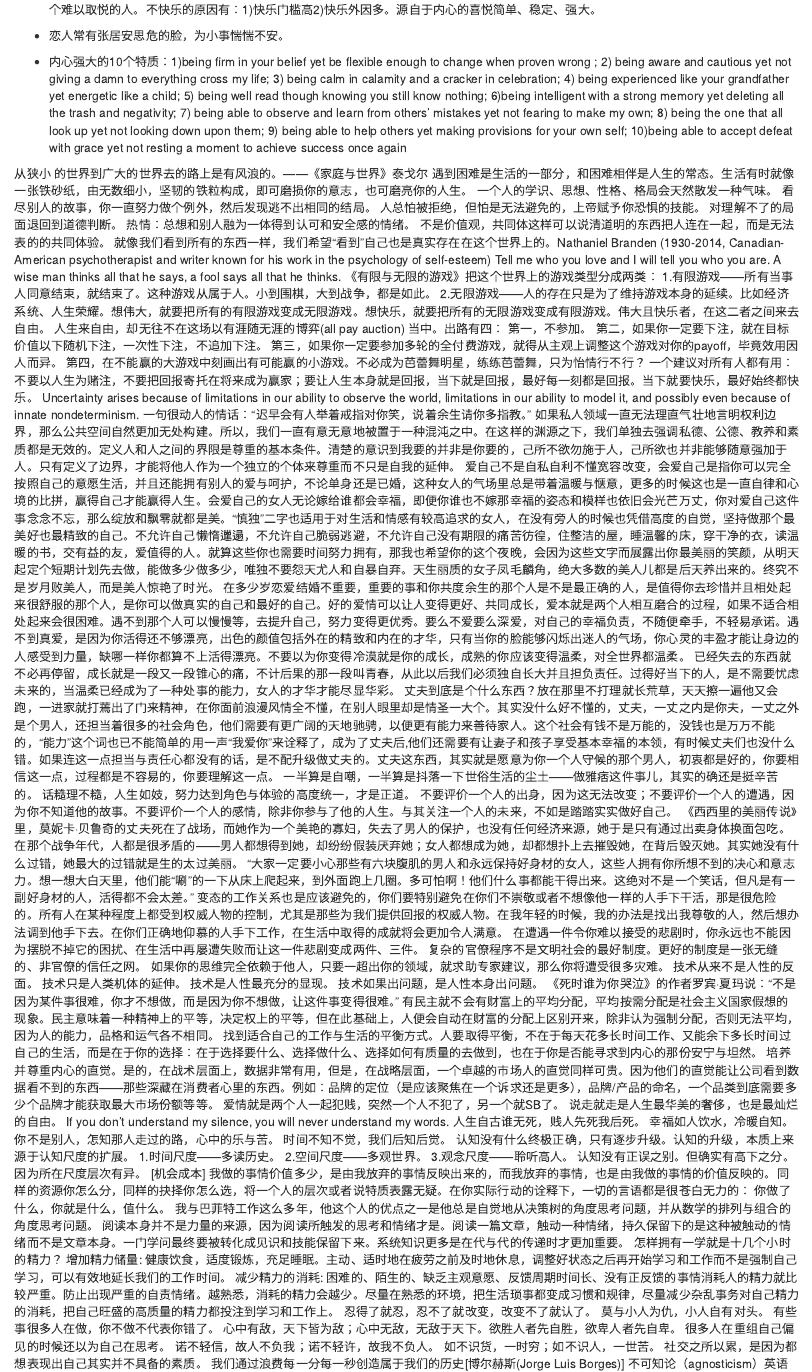
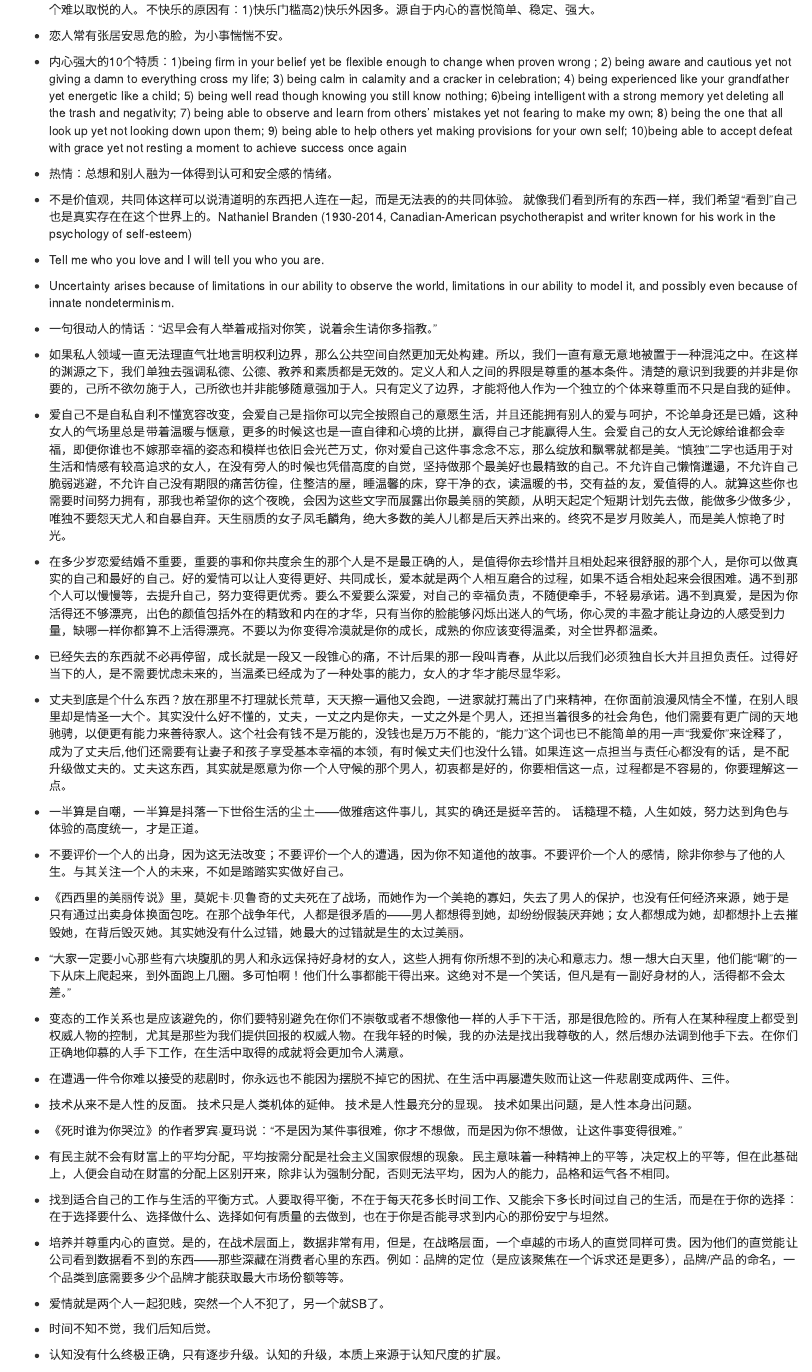
Before and after one commit to happyrabbit/notes, an R Markdown document (Reading/15-Other.Rmd): the page in a window 1100 px wide, from 6860 px down, and a second part further down, joined at a grey line. Rendered offline with R 4.5, knitr and Pandoc, with nearby package versions; drawn as R Markdown's standard HTML page in place of the format the file asks for.

Commit message:
reading notes

```diff
--- a/Reading/15-Other.Rmd
+++ b/Reading/15-Other.Rmd
@@ -333,74 +333,41 @@ Hui: 不是工作而是人罪恶自私的本性。
 
 - 内心强大的10个特质：1)being firm in your belief yet be flexible enough to change when proven wrong ; 2) being aware and cautious yet not giving a damn to everything cross my life; 3) being calm in calamity and a cracker in celebration; 4) being experienced like your grandfather yet energetic like a child; 5) being well read though knowing you still know nothing; 6)being intelligent with a strong memory yet deleting all the trash and negativity; 7) being able to observe and learn from others’ mistakes yet not fearing to make my own; 8) being the one that all look up yet not looking down upon them; 9) being able to help others yet making provisions for your own self; 10)being able to accept defeat with grace yet not resting a moment to achieve success once again
 
-从狭小 的世界到广大的世界去的路上是有风浪的。——《家庭与世界》泰戈尔
-遇到困难是生活的一部分，和困难相伴是人生的常态。生活有时就像 一张铁砂纸，由无数细小，坚韧的铁粒构成，即可磨损你的意志，也可磨亮你的人生。
-一个人的学识、思想、性格、格局会天然散发一种气味。
-看尽别人的故事，你一直努力做个例外，然后发现逃不出相同的结局。
-人总怕被拒绝，但怕是无法避免的，上帝赋予你恐惧的技能。
-对理解不了的局面退回到道德判断。
-热情：总想和别人融为一体得到认可和安全感的情绪。
-不是价值观，共同体这样可以说清道明的东西把人连在一起，而是无法表的的共同体验。
+- 热情：总想和别人融为一体得到认可和安全感的情绪。
+
+- 不是价值观，共同体这样可以说清道明的东西把人连在一起，而是无法表的的共同体验。
 就像我们看到所有的东西一样，我们希望“看到”自己也是真实存在在这个世界上的。Nathaniel Branden (1930-2014, Canadian-American psychotherapist and writer known for his work in the psychology of self-esteem)
-Tell me who you love and I will tell you who you are.
-A wise man thinks all that he says, a fool says all that he thinks.
-《有限与无限的游戏》把这个世界上的游戏类型分成两类：
-1.有限游戏——所有当事人同意结束，就结束了。这种游戏从属于人。小到围棋，大到战争，都是如此。
-2.无限游戏——人的存在只是为了维持游戏本身的延续。比如经济系统、人生荣耀。想伟大，就要把所有的有限游戏变成无限游戏。想快乐，就要把所有的无限游戏变成有限游戏。伟大且快乐者，在这二者之间来去自由。
-人生来自由，却无往不在这场以有涯随无涯的博弈(all pay auction) 当中。出路有四：
-第一，不参加。
-第二，如果你一定要下注，就在目标价值以下随机下注，一次性下注，不追加下注。
-第三，如果你一定要参加多轮的全付费游戏，就得从主观上调整这个游戏对你的payoff，毕竟效用因人而异。
-第四，在不能赢的大游戏中刻画出有可能赢的小游戏。不必成为芭蕾舞明星，练练芭蕾舞，只为怡情行不行？
-一个建议对所有人都有用：不要以人生为赌注，不要把回报寄托在将来成为赢家；要让人生本身就是回报，当下就是回报，最好每一刻都是回报。当下就要快乐，最好始终都快乐。
-Uncertainty arises because of limitations in our ability to observe the world, limitations in our ability to model it, and possibly even because of innate nondeterminism.
-一句很动人的情话：“迟早会有人举着戒指对你笑，说着余生请你多指教。”
-如果私人领域一直无法理直气壮地言明权利边界，那么公共空间自然更加无处构建。所以，我们一直有意无意地被置于一种混沌之中。在这样的渊源之下，我们单独去强调私德、公德、教养和素质都是无效的。定义人和人之间的界限是尊重的基本条件。清楚的意识到我要的并非是你要的，己所不欲勿施于人，己所欲也并非能够随意强加于人。只有定义了边界，才能将他人作为一个独立的个体来尊重而不只是自我的延伸。
-爱自己不是自私自利不懂宽容改变，会爱自己是指你可以完全按照自己的意愿生活，并且还能拥有别人的爱与呵护，不论单身还是已婚，这种女人的气场里总是带着温暖与惬意，更多的时候这也是一直自律和心境的比拼，赢得自己才能赢得人生。会爱自己的女人无论嫁给谁都会幸福，即便你谁也不嫁那幸福的姿态和模样也依旧会光芒万丈，你对爱自己这件事念念不忘，那么绽放和飘零就都是美。“慎独”二字也适用于对生活和情感有较高追求的女人，在没有旁人的时候也凭借高度的自觉，坚持做那个最美好也最精致的自己。不允许自己懒惰邋遢，不允许自己脆弱逃避，不允许自己没有期限的痛苦彷徨，住整洁的屋，睡温馨的床，穿干净的衣，读温暖的书，交有益的友，爱值得的人。就算这些你也需要时间努力拥有，那我也希望你的这个夜晚，会因为这些文字而展露出你最美丽的笑颜，从明天起定个短期计划先去做，能做多少做多少，唯独不要怨天尤人和自暴自弃。天生丽质的女子凤毛麟角，绝大多数的美人儿都是后天养出来的。终究不是岁月败美人，而是美人惊艳了时光。
-在多少岁恋爱结婚不重要，重要的事和你共度余生的那个人是不是最正确的人，是值得你去珍惜并且相处起来很舒服的那个人，是你可以做真实的自己和最好的自己。好的爱情可以让人变得更好、共同成长，爱本就是两个人相互磨合的过程，如果不适合相处起来会很困难。遇不到那个人可以慢慢等，去提升自己，努力变得更优秀。要么不爱要么深爱，对自己的幸福负责，不随便牵手，不轻易承诺。遇不到真爱，是因为你活得还不够漂亮，出色的颜值包括外在的精致和内在的才华，只有当你的脸能够闪烁出迷人的气场，你心灵的丰盈才能让身边的人感受到力量，缺哪一样你都算不上活得漂亮。不要以为你变得冷漠就是你的成长，成熟的你应该变得温柔，对全世界都温柔。
-已经失去的东西就不必再停留，成长就是一段又一段锥心的痛，不计后果的那一段叫青春，从此以后我们必须独自长大并且担负责任。过得好当下的人，是不需要忧虑未来的，当温柔已经成为了一种处事的能力，女人的才华才能尽显华彩。
-丈夫到底是个什么东西？放在那里不打理就长荒草，天天擦一遍他又会跑，一进家就打蔫出了门来精神，在你面前浪漫风情全不懂，在别人眼里却是情圣一大个。其实没什么好不懂的，丈夫，一丈之内是你夫，一丈之外是个男人，还担当着很多的社会角色，他们需要有更广阔的天地驰骋，以便更有能力来善待家人。这个社会有钱不是万能的，没钱也是万万不能的，“能力”这个词也已不能简单的用一声“我爱你”来诠释了，成为了丈夫后,他们还需要有让妻子和孩子享受基本幸福的本领，有时候丈夫们也没什么错。如果连这一点担当与责任心都没有的话，是不配升级做丈夫的。丈夫这东西，其实就是愿意为你一个人守候的那个男人，初衷都是好的，你要相信这一点，过程都是不容易的，你要理解这一点。
-一半算是自嘲，一半算是抖落一下世俗生活的尘土——做雅痞这件事儿，其实的确还是挺辛苦的。
+
+- Tell me who you love and I will tell you who you are.
+
+- Uncertainty arises because of limitations in our ability to observe the world, limitations in our ability to model it, and possibly even because of innate nondeterminism.
+
+- 一句很动人的情话：“迟早会有人举着戒指对你笑，说着余生请你多指教。”
+
+- 如果私人领域一直无法理直气壮地言明权利边界，那么公共空间自然更加无处构建。所以，我们一直有意无意地被置于一种混沌之中。在这样的渊源之下，我们单独去强调私德、公德、教养和素质都是无效的。定义人和人之间的界限是尊重的基本条件。清楚的意识到我要的并非是你要的，己所不欲勿施于人，己所欲也并非能够随意强加于人。只有定义了边界，才能将他人作为一个独立的个体来尊重而不只是自我的延伸。
+
+- 爱自己不是自私自利不懂宽容改变，会爱自己是指你可以完全按照自己的意愿生活，并且还能拥有别人的爱与呵护，不论单身还是已婚，这种女人的气场里总是带着温暖与惬意，更多的时候这也是一直自律和心境的比拼，赢得自己才能赢得人生。会爱自己的女人无论嫁给谁都会幸福，即便你谁也不嫁那幸福的姿态和模样也依旧会光芒万丈，你对爱自己这件事念念不忘，那么绽放和飘零就都是美。“慎独”二字也适用于对生活和情感有较高追求的女人，在没有旁人的时候也凭借高度的自觉，坚持做那个最美好也最精致的自己。不允许自己懒惰邋遢，不允许自己脆弱逃避，不允许自己没有期限的痛苦彷徨，住整洁的屋，睡温馨的床，穿干净的衣，读温暖的书，交有益的友，爱值得的人。就算这些你也需要时间努力拥有，那我也希望你的这个夜晚，会因为这些文字而展露出你最美丽的笑颜，从明天起定个短期计划先去做，能做多少做多少，唯独不要怨天尤人和自暴自弃。天生丽质的女子凤毛麟角，绝大多数的美人儿都是后天养出来的。终究不是岁月败美人，而是美人惊艳了时光。
+
+- 在多少岁恋爱结婚不重要，重要的事和你共度余生的那个人是不是最正确的人，是值得你去珍惜并且相处起来很舒服的那个人，是你可以做真实的自己和最好的自己。好的爱情可以让人变得更好、共同成长，爱本就是两个人相互磨合的过程，如果不适合相处起来会很困难。遇不到那个人可以慢慢等，去提升自己，努力变得更优秀。要么不爱要么深爱，对自己的幸福负责，不随便牵手，不轻易承诺。遇不到真爱，是因为你活得还不够漂亮，出色的颜值包括外在的精致和内在的才华，只有当你的脸能够闪烁出迷人的气场，你心灵的丰盈才能让身边的人感受到力量，缺哪一样你都算不上活得漂亮。不要以为你变得冷漠就是你的成长，成熟的你应该变得温柔，对全世界都温柔。
+
+- 已经失去的东西就不必再停留，成长就是一段又一段锥心的痛，不计后果的那一段叫青春，从此以后我们必须独自长大并且担负责任。过得好当下的人，是不需要忧虑未来的，当温柔已经成为了一种处事的能力，女人的才华才能尽显华彩。
+
+- 丈夫到底是个什么东西？放在那里不打理就长荒草，天天擦一遍他又会跑，一进家就打蔫出了门来精神，在你面前浪漫风情全不懂，在别人眼里却是情圣一大个。其实没什么好不懂的，丈夫，一丈之内是你夫，一丈之外是个男人，还担当着很多的社会角色，他们需要有更广阔的天地驰骋，以便更有能力来善待家人。这个社会有钱不是万能的，没钱也是万万不能的，“能力”这个词也已不能简单的用一声“我爱你”来诠释了，成为了丈夫后,他们还需要有让妻子和孩子享受基本幸福的本领，有时候丈夫们也没什么错。如果连这一点担当与责任心都没有的话，是不配升级做丈夫的。丈夫这东西，其实就是愿意为你一个人守候的那个男人，初衷都是好的，你要相信这一点，过程都是不容易的，你要理解这一点。
+
+- 一半算是自嘲，一半算是抖落一下世俗生活的尘土——做雅痞这件事儿，其实的确还是挺辛苦的。
 话糙理不糙，人生如妓，努力达到角色与体验的高度统一，才是正道。
-不要评价一个人的出身，因为这无法改变；不要评价一个人的遭遇，因为你不知道他的故事。不要评价一个人的感情，除非你参与了他的人生。与其关注一个人的未来，不如是踏踏实实做好自己。
-《西西里的美丽传说》里，莫妮卡·贝鲁奇的丈夫死在了战场，而她作为一个美艳的寡妇，失去了男人的保护，也没有任何经济来源，她于是只有通过出卖身体换面包吃。在那个战争年代，人都是很矛盾的——男人都想得到她，却纷纷假装厌弃她；女人都想成为她，却都想扑上去摧毁她，在背后毁灭她。其实她没有什么过错，她最大的过错就是生的太过美丽。
-“大家一定要小心那些有六块腹肌的男人和永远保持好身材的女人，这些人拥有你所想不到的决心和意志力。想一想大白天里，他们能“唰”的一下从床上爬起来，到外面跑上几圈。多可怕啊！他们什么事都能干得出来。这绝对不是一个笑话，但凡是有一副好身材的人，活得都不会太差。”
-变态的工作关系也是应该避免的，你们要特别避免在你们不崇敬或者不想像他一样的人手下干活，那是很危险的。所有人在某种程度上都受到权威人物的控制，尤其是那些为我们提供回报的权威人物。在我年轻的时候，我的办法是找出我尊敬的人，然后想办法调到他手下去。在你们正确地仰慕的人手下工作，在生活中取得的成就将会更加令人满意。
-在遭遇一件令你难以接受的悲剧时，你永远也不能因为摆脱不掉它的困扰、在生活中再屡遭失败而让这一件悲剧变成两件、三件。
-复杂的官僚程序不是文明社会的最好制度。更好的制度是一张无缝的、非官僚的信任之网。
-如果你的思维完全依赖于他人，只要一超出你的领域，就求助专家建议，那么你将遭受很多灾难。
-技术从来不是人性的反面。
+
+- 不要评价一个人的出身，因为这无法改变；不要评价一个人的遭遇，因为你不知道他的故事。不要评价一个人的感情，除非你参与了他的人生。与其关注一个人的未来，不如是踏踏实实做好自己。
+
+- 《西西里的美丽传说》里，莫妮卡·贝鲁奇的丈夫死在了战场，而她作为一个美艳的寡妇，失去了男人的保护，也没有任何经济来源，她于是只有通过出卖身体换面包吃。在那个战争年代，人都是很矛盾的——男人都想得到她，却纷纷假装厌弃她；女人都想成为她，却都想扑上去摧毁她，在背后毁灭她。其实她没有什么过错，她最大的过错就是生的太过美丽。
+
+- “大家一定要小心那些有六块腹肌的男人和永远保持好身材的女人，这些人拥有你所想不到的决心和意志力。想一想大白天里，他们能“唰”的一下从床上爬起来，到外面跑上几圈。多可怕啊！他们什么事都能干得出来。这绝对不是一个笑话，但凡是有一副好身材的人，活得都不会太差。”
+
+- 变态的工作关系也是应该避免的，你们要特别避免在你们不崇敬或者不想像他一样的人手下干活，那是很危险的。所有人在某种程度上都受到权威人物的控制，尤其是那些为我们提供回报的权威人物。在我年轻的时候，我的办法是找出我尊敬的人，然后想办法调到他手下去。在你们正确地仰慕的人手下工作，在生活中取得的成就将会更加令人满意。
+
+- 在遭遇一件令你难以接受的悲剧时，你永远也不能因为摆脱不掉它的困扰、在生活中再屡遭失败而让这一件悲剧变成两件、三件。
+
+- 技术从来不是人性的反面。
 技术只是人类机体的延伸。
 技术是人性最充分的显现。
 技术如果出问题，是人性本身出问题。
-《死时谁为你哭泣》的作者罗宾·夏玛说：“不是因为某件事很难，你才不想做，而是因为你不想做，让这件事变得很难。”
-有民主就不会有财富上的平均分配，平均按需分配是社会主义国家假想的现象。民主意味着一种精神上的平等，决定权上的平等，但在此基础上，人便会自动在财富的分配上区别开来，除非认为强制分配，否则无法平均，因为人的能力，品格和运气各不相同。
-找到适合自己的工作与生活的平衡方式。人要取得平衡，不在于每天花多长时间工作、又能余下多长时间过自己的生活，而是在于你的选择：在于选择要什么、选择做什么、选择如何有质量的去做到，也在于你是否能寻求到内心的那份安宁与坦然。
-培养并尊重内心的直觉。是的，在战术层面上，数据非常有用，但是，在战略层面，一个卓越的市场人的直觉同样可贵。因为他们的直觉能让公司看到数据看不到的东西——那些深藏在消费者心里的东西。例如：品牌的定位（是应该聚焦在一个诉求还是更多），品牌/产品的命名，一个品类到底需要多少个品牌才能获取最大市场份额等等。
-爱情就是两个人一起犯贱，突然一个人不犯了，另一个就SB了。
-说走就走是人生最华美的奢侈，也是最灿烂的自由。
-If you don’t understand my silence, you will never understand my words.
-人生自古谁无死，贱人先死我后死。
-幸福如人饮水，冷暖自知。你不是别人，怎知那人走过的路，心中的乐与苦。
-时间不知不觉，我们后知后觉。
-认知没有什么终极正确，只有逐步升级。认知的升级，本质上来源于认知尺度的扩展。 1.时间尺度——多读历史。 2.空间尺度——多观世界。 3.观念尺度——聆听高人。 认知没有正误之别。但确实有高下之分。因为所在尺度层次有异。
-[机会成本] 我做的事情价值多少，是由我放弃的事情反映出来的，而我放弃的事情，也是由我做的事情的价值反映的。同样的资源你怎么分，同样的抉择你怎么选，将一个人的层次或者说特质表露无疑。在你实际行动的诠释下，一切的言语都是很苍白无力的： 你做了什么，你就是什么，值什么。
-我与巴菲特工作这么多年，他这个人的优点之一是他总是自觉地从决策树的角度思考问题，并从数学的排列与组合的角度思考问题。
-阅读本身并不是力量的来源，因为阅读所触发的思考和情绪才是。阅读一篇文章，触动一种情绪，持久保留下的是这种被触动的情绪而不是文章本身。一门学问最终要被转化成见识和技能保留下来。系统知识更多是在代与代的传递时才更加重要。
-怎样拥有一学就是十几个小时的精力？
-增加精力储量: 健康饮食，适度锻炼，充足睡眠。主动、适时地在疲劳之前及时地休息，调整好状态之后再开始学习和工作而不是强制自己学习，可以有效地延长我们的工作时间。
-减少精力的消耗: 困难的、陌生的、缺乏主观意愿、反馈周期时间长、没有正反馈的事情消耗人的精力就比较严重。防止出现严重的自责情绪。越熟悉，消耗的精力会越少。尽量在熟悉的环境，把生活琐事都变成习惯和规律，尽量减少杂乱事务对自己精力的消耗，把自己旺盛的高质量的精力都投注到学习和工作上。
-忍得了就忍，忍不了就改变，改变不了就认了。
-莫与小人为仇，小人自有对头。
-有些事很多人在做，你不做不代表你错了。
-心中有敌，天下皆为敌；心中无敌，无敌于天下。欲胜人者先自胜，欲卑人者先自卑。
-很多人在重组自己偏见的时候还以为自己在思考。
-诺不轻信，故人不负我；诺不轻许，故我不负人。
-如不识货，一时穷；如不识人，一世苦。
-社交之所以累，是因为都想表现出自己其实并不具备的素质。
-我们通过浪费每一分每一秒创造属于我们的历史[博尔赫斯(Jorge Luis Borges)]
-不可知论（agnosticism）英语中agnostic这个词来源于希腊语a（没有）和gnosis（认识），这是最早在1869年由英国的托马斯·亨利·赫胥黎(Thomas Henry Huxley)创造的，用于描述他的哲学。
-人生是没有回头的。你必须一直往前走。错了不要紧，摔倒了也不要紧。要紧的是，你还有希望，你还有改正的勇气和爬起来的力量。
-很多时候，这些小小的，细致入微的东西。轻易地被我们所忽略，以为这些都是应有的。而当我们遇到困难时，却习惯性的把它放大。仿佛这是一道坎，永远也跨不过去。而随着时间的推移，慢慢回忆过往经历时。发现，当时所遇到的东西根本就是小事一桩。只要轻轻一跃，就可跨越。
-我们永远不知道，生活会从我们手里拿走什么。同样的，我们也不知道，生活会塞到我们手里什么。世间从无卑贱之物。是我们自己，将它想得卑贱了。其实，人心同草木一样，只是简单的存在。何来卑贱之说呢？
-时间是怪物。它残忍而冷血。却又绵长而温情。它带走一切，却又治愈一切。
@@ -408,0 +375,41 @@ Every person takes the limits of their own field of vision for the limits of the
+- 《死时谁为你哭泣》的作者罗宾·夏玛说：“不是因为某件事很难，你才不想做，而是因为你不想做，让这件事变得很难。”
+
+- 有民主就不会有财富上的平均分配，平均按需分配是社会主义国家假想的现象。民主意味着一种精神上的平等，决定权上的平等，但在此基础上，人便会自动在财富的分配上区别开来，除非认为强制分配，否则无法平均，因为人的能力，品格和运气各不相同。
+
+- 找到适合自己的工作与生活的平衡方式。人要取得平衡，不在于每天花多长时间工作、又能余下多长时间过自己的生活，而是在于你的选择：在于选择要什么、选择做什么、选择如何有质量的去做到，也在于你是否能寻求到内心的那份安宁与坦然。
+
+- 培养并尊重内心的直觉。是的，在战术层面上，数据非常有用，但是，在战略层面，一个卓越的市场人的直觉同样可贵。因为他们的直觉能让公司看到数据看不到的东西——那些深藏在消费者心里的东西。例如：品牌的定位（是应该聚焦在一个诉求还是更多），品牌/产品的命名，一个品类到底需要多少个品牌才能获取最大市场份额等等。
+
+- 爱情就是两个人一起犯贱，突然一个人不犯了，另一个就SB了。
+
+- 时间不知不觉，我们后知后觉。
+
+- 认知没有什么终极正确，只有逐步升级。认知的升级，本质上来源于认知尺度的扩展。
+
+1.时间尺度——多读历史。
+2.空间尺度——多观世界。
+3.观念尺度——聆听高人。
+
+认知没有正误之别。但确实有高下之分。因为所在尺度层次有异。
+
+- [机会成本] 我做的事情价值多少，是由我放弃的事情反映出来的，而我放弃的事情，也是由我做的事情的价值反映的。同样的资源你怎么分，同样的抉择你怎么选，将一个人的层次或者说特质表露无疑。在你实际行动的诠释下，一切的言语都是很苍白无力的： 你做了什么，你就是什么，值什么。
+
+- 我与巴菲特工作这么多年，他这个人的优点之一是他总是自觉地从决策树的角度思考问题，并从数学的排列与组合的角度思考问题。
+
+- 阅读本身并不是力量的来源，因为阅读所触发的思考和情绪才是。阅读一篇文章，触动一种情绪，持久保留下的是这种被触动的情绪而不是文章本身。一门学问最终要被转化成见识和技能保留下来。系统知识更多是在代与代的传递时才更加重要。
+
+- 心中有敌，天下皆为敌；心中无敌，无敌于天下。欲胜人者先自胜，欲卑人者先自卑。
+
+- 很多人在重组自己偏见的时候还以为自己在思考。
+
+- 诺不轻信，故人不负我；诺不轻许，故我不负人。
+
+- 如不识货，一时穷；如不识人，一世苦。
+
+- 社交之所以累，是因为都想表现出自己其实并不具备的素质。
+
+- 我们通过浪费每一分每一秒创造属于我们的历史[博尔赫斯(Jorge Luis Borges)]
+
+- 不可知论（agnosticism）英语中agnostic这个词来源于希腊语a（没有）和gnosis（认识），这是最早在1869年由英国的托马斯·亨利·赫胥黎(Thomas Henry Huxley)创造的，用于描述他的哲学。
+
+- 我们永远不知道，生活会从我们手里拿走什么。同样的，我们也不知道，生活会塞到我们手里什么。世间从无卑贱之物。是我们自己，将它想得卑贱了。其实，人心同草木一样，只是简单的存在。何来卑贱之说呢？
```
Also changed, not shown: Reading/14-Joke.Rmd (+4 -0 lines), Reading/15-Other.Rmd (10 more changed lines).
